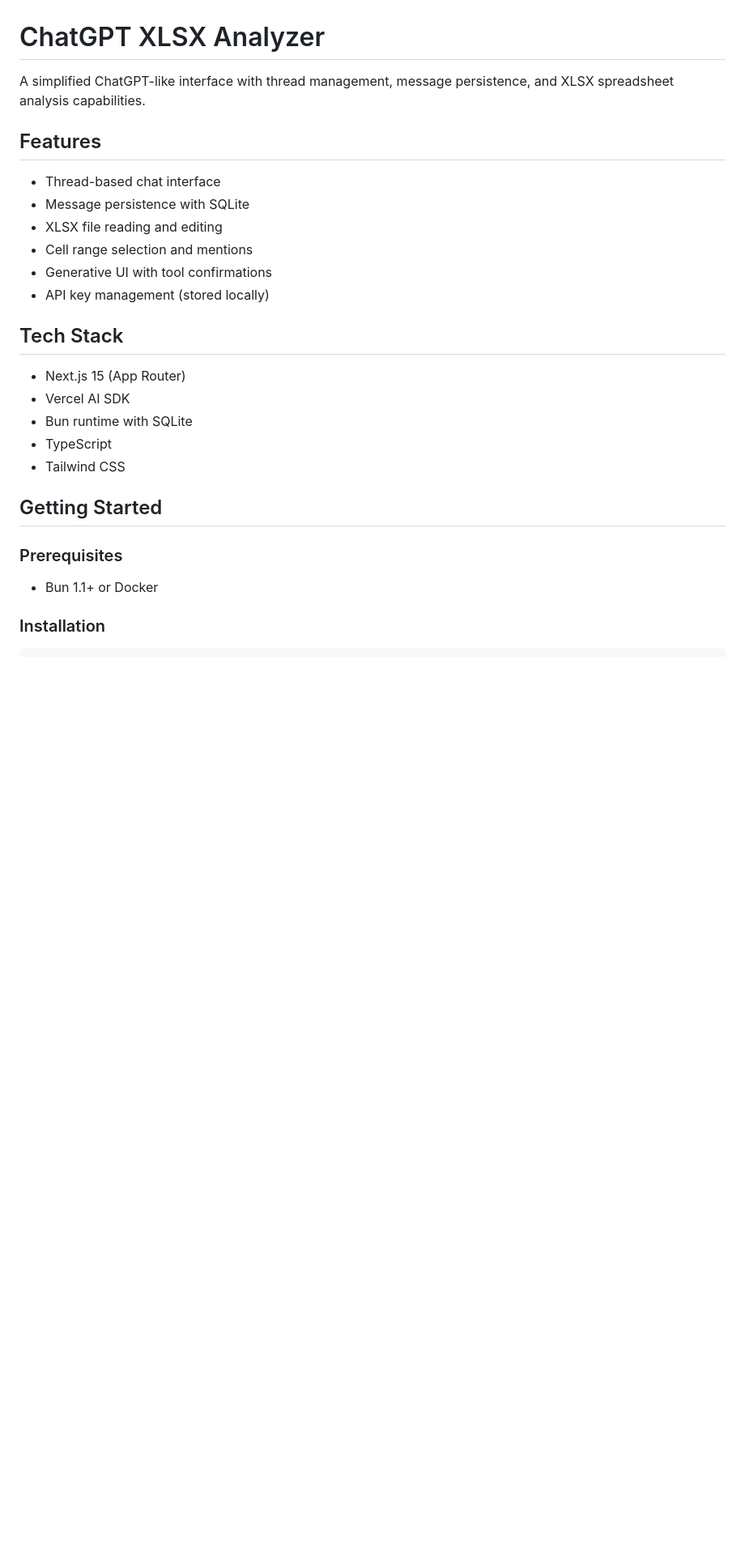
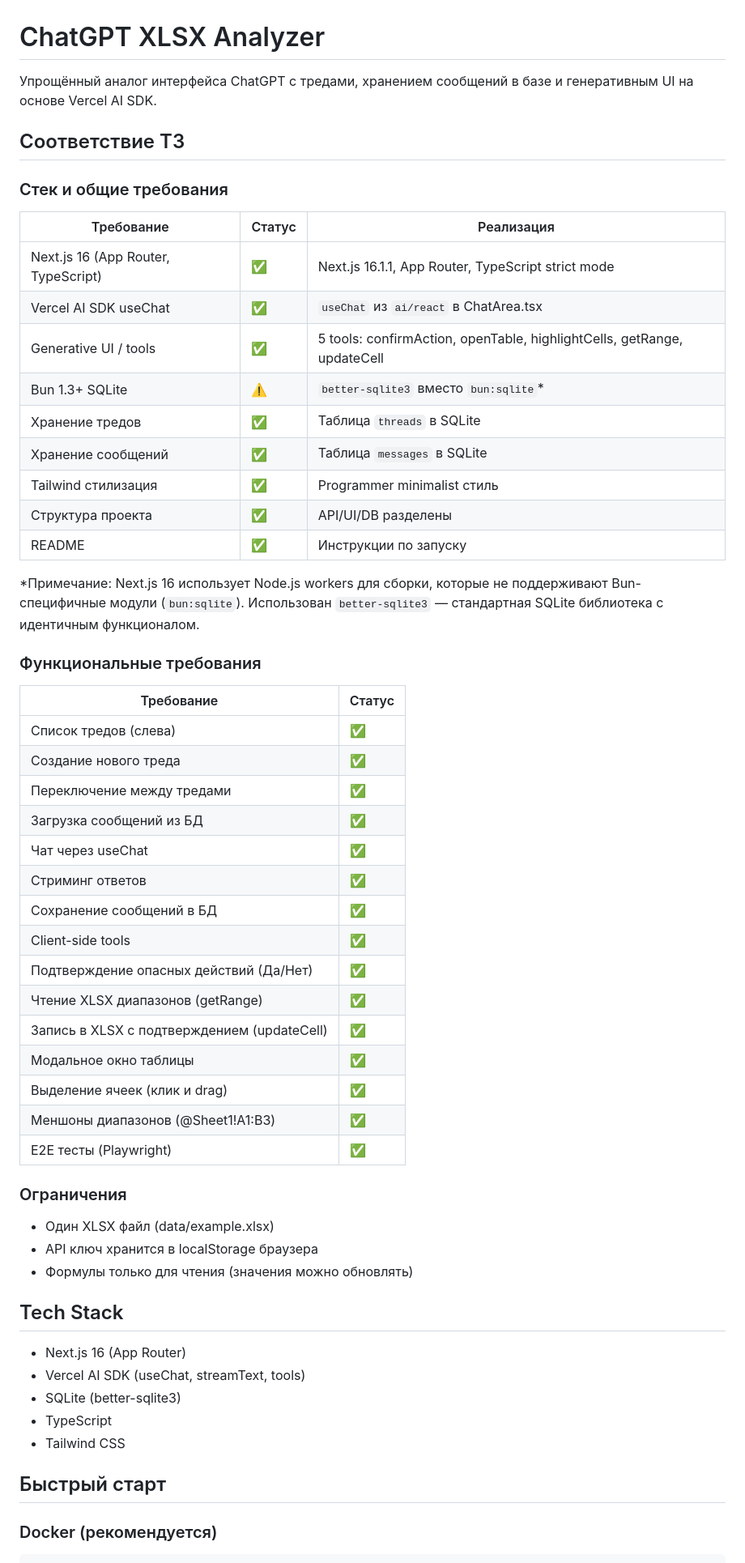
Before and after one commit to ibuildrun/chatgpt-xlsx-analyzer, a Markdown page: README.md, the part around one of its changes. Shown at 81% size. Rendered like a GitHub page; blank space fills up the shorter version.

````diff
--- a/README.md
+++ b/README.md
@@ -1,30 +1,61 @@
 # ChatGPT XLSX Analyzer
 
-A simplified ChatGPT-like interface with thread management, message persistence, and XLSX spreadsheet analysis capabilities.
+Упрощённый аналог интерфейса ChatGPT с тредами, хранением сообщений в базе и генеративным UI на основе Vercel AI SDK.
 
-## Features
+## Соответствие ТЗ
 
-- Thread-based chat interface
-- Message persistence with SQLite
-- XLSX file reading and editing
-- Cell range selection and mentions
-- Generative UI with tool confirmations
-- API key management (stored locally)
+### Стек и общие требования
+
+| Требование | Статус | Реализация |
+|------------|--------|------------|
+| Next.js 16 (App Router, TypeScript) | ✅ | Next.js 16.1.1, App Router, TypeScript strict mode |
+| Vercel AI SDK useChat | ✅ | `useChat` из `ai/react` в ChatArea.tsx |
+| Generative UI / tools | ✅ | 5 tools: confirmAction, openTable, highlightCells, getRange, updateCell |
+| Bun 1.3+ SQLite | ⚠️ | `better-sqlite3` вместо `bun:sqlite`* |
+| Хранение тредов | ✅ | Таблица `threads` в SQLite |
+| Хранение сообщений | ✅ | Таблица `messages` в SQLite |
+| Tailwind стилизация | ✅ | Programmer minimalist стиль |
+| Структура проекта | ✅ | API/UI/DB разделены |
+| README | ✅ | Инструкции по запуску |
+
+*Примечание: Next.js 16 использует Node.js workers для сборки, которые не поддерживают Bun-специфичные модули (`bun:sqlite`). Использован `better-sqlite3` — стандартная SQLite библиотека с идентичным функционалом.
+
+### Функциональные требования
+
+| Требование | Статус |
+|------------|--------|
+| Список тредов (слева) | ✅ |
+| Создание нового треда | ✅ |
+| Переключение между тредами | ✅ |
+| Загрузка сообщений из БД | ✅ |
+| Чат через useChat | ✅ |
+| Стриминг ответов | ✅ |
+| Сохранение сообщений в БД | ✅ |
+| Client-side tools | ✅ |
+| Подтверждение опасных действий (Да/Нет) | ✅ |
+| Чтение XLSX диапазонов (getRange) | ✅ |
+| Запись в XLSX с подтверждением (updateCell) | ✅ |
+| Модальное окно таблицы | ✅ |
+| Выделение ячеек (клик и drag) | ✅ |
+| Меншоны диапазонов (@Sheet1!A1:B3) | ✅ |
+| E2E тесты (Playwright) | ✅ |
+
+### Ограничения
+
+- Один XLSX файл (data/example.xlsx)
+- API ключ хранится в localStorage браузера
+- Формулы только для чтения (значения можно обновлять)
 
 ## Tech Stack
 
-- Next.js 15 (App Router)
-- Vercel AI SDK
-- Bun runtime with SQLite
+- Next.js 16 (App Router)
+- Vercel AI SDK (useChat, streamText, tools)
+- SQLite (better-sqlite3)
 - TypeScript
 - Tailwind CSS
 
-## Getting Started
+## Быстрый старт
 
-### Prerequisites
-
-- Bun 1.1+ or Docker
-
-### Installation
+### Docker (рекомендуется)
 
 ```bash
````
Also changed, not shown: other parts of README.md (+61 -63 lines).
